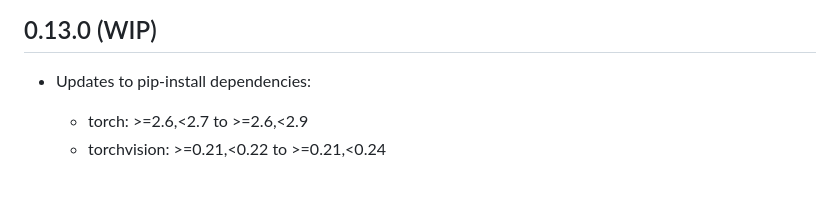
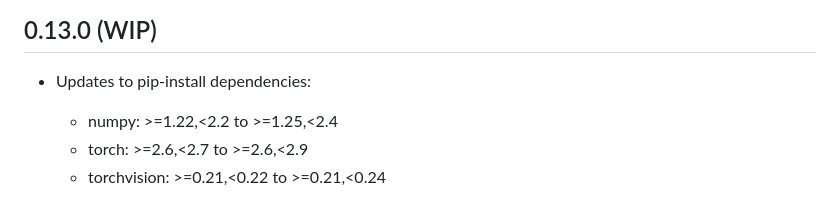
Before and after one commit to coralnet/pyspacer, a Markdown page: CHANGELOG.md, the part around the change. Rendered like a GitHub page.

Commit message:
Update CHANGELOG.

```diff
--- a/CHANGELOG.md
+++ b/CHANGELOG.md
@@ -4,6 +4,7 @@
 
 - Updates to pip-install dependencies:
 
+  - numpy: >=1.22,<2.2 to >=1.25,<2.4
   - torch: >=2.6,<2.7 to >=2.6,<2.9
   - torchvision: >=0.21,<0.22 to >=0.21,<0.24
 
```
